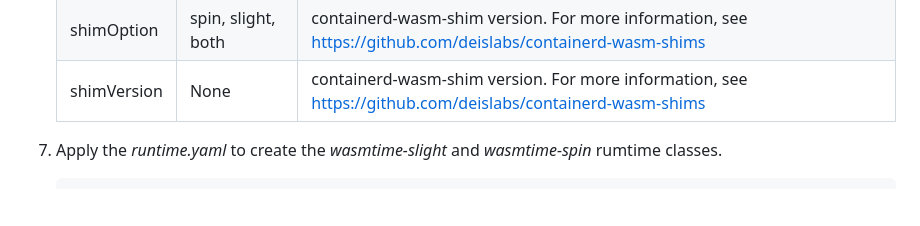
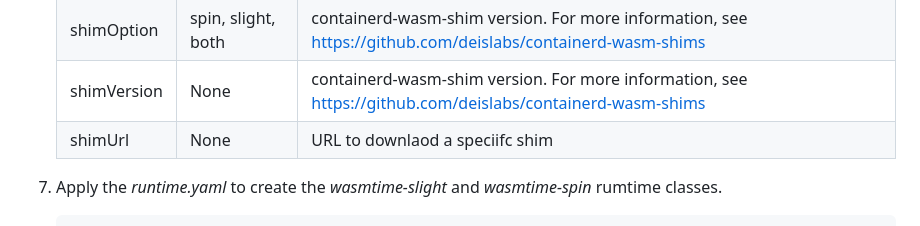
Before and after one commit to fcabrera23/wasmio, a Markdown page: README.md, the part around the change. GitHub-like rendering; blank space fills up the shorter version.

```diff
--- a/README.md
+++ b/README.md
@@ -39,6 +39,7 @@ This sample will use pre-built containers and pull them from the Azure Light Edg
    | enable | None | If this flag is present, the command enables the feature.|
    | shimOption | spin, slight, both | containerd-wasm-shim version. For more information, see https://github.com/deislabs/containerd-wasm-shims |
    | shimVersion | None | containerd-wasm-shim version. For more information, see https://github.com/deislabs/containerd-wasm-shims |
+   | shimUrl | None | URL to downlaod a speciifc shim |
 
 7. Apply the *runtime.yaml* to create the *wasmtime-slight* and *wasmtime-spin* rumtime classes.
 
```
